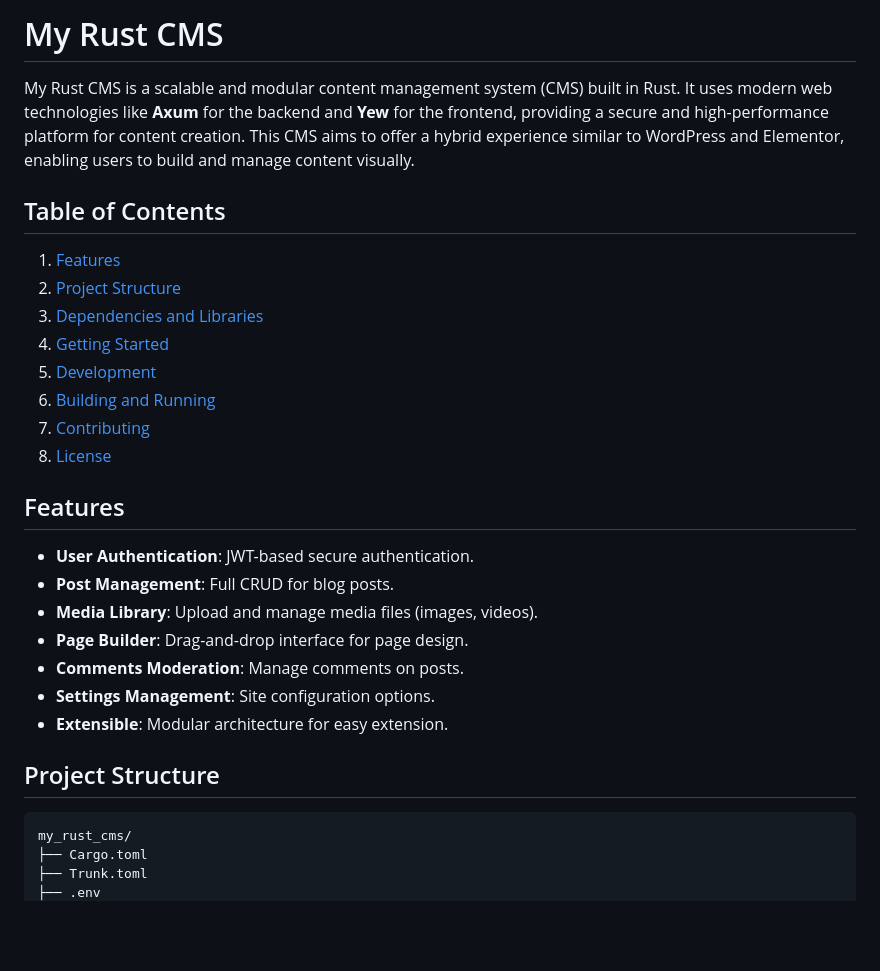
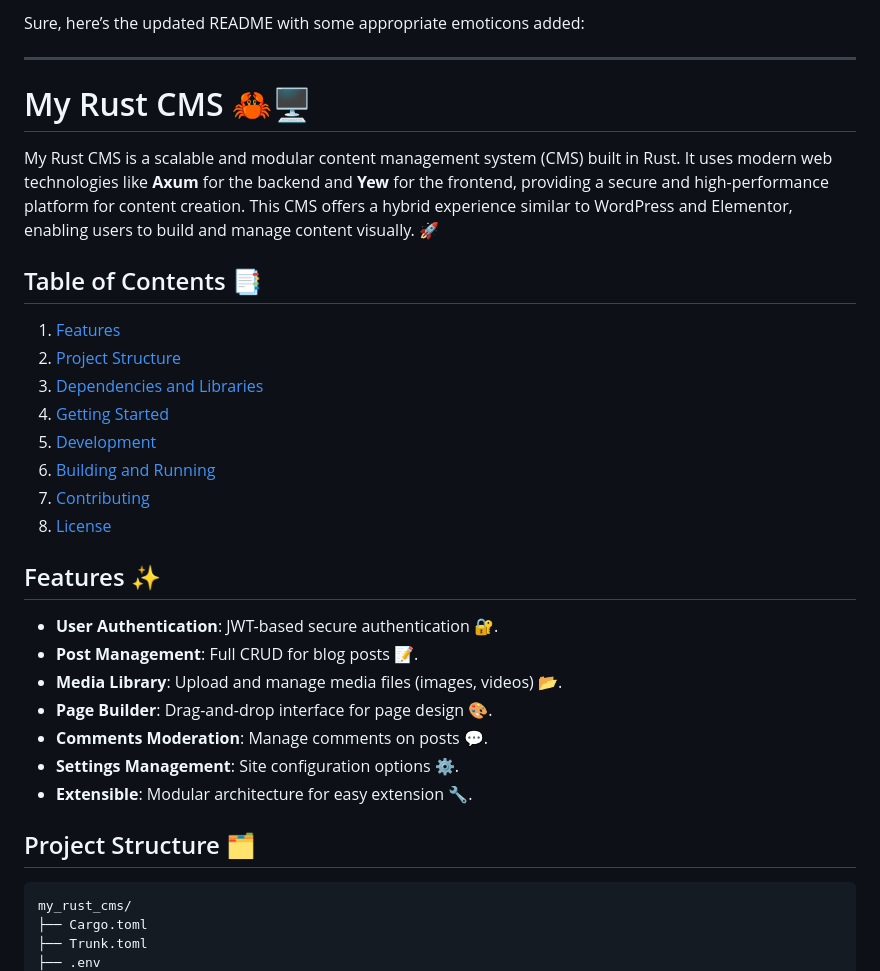
Before and after one commit to space-bacon/my_rust_cms, a Markdown page: README.md, the part around the change printed below. Drawn GitHub-style; blank space fills up the shorter version.

````diff
--- a/README.md
+++ b/README.md
@@ -1,9 +1,13 @@
 
-# My Rust CMS
+Sure, here’s the updated README with some appropriate emoticons added:
 
-My Rust CMS is a scalable and modular content management system (CMS) built in Rust. It uses modern web technologies like **Axum** for the backend and **Yew** for the frontend, providing a secure and high-performance platform for content creation. This CMS aims to offer a hybrid experience similar to WordPress and Elementor, enabling users to build and manage content visually.
+---
 
-## Table of Contents
+# My Rust CMS 🦀🖥️
+
+My Rust CMS is a scalable and modular content management system (CMS) built in Rust. It uses modern web technologies like **Axum** for the backend and **Yew** for the frontend, providing a secure and high-performance platform for content creation. This CMS offers a hybrid experience similar to WordPress and Elementor, enabling users to build and manage content visually. 🚀
+
+## Table of Contents 📑
 
 1. [Features](#features)
 2. [Project Structure](#project-structure)
@@ -14,17 +18,17 @@ My Rust CMS is a scalable and modular content management system (CMS) built in R
 7. [Contributing](#contributing)
 8. [License](#license)
 
-## Features
+## Features ✨
 
-- **User Authentication**: JWT-based secure authentication.
-- **Post Management**: Full CRUD for blog posts.
-- **Media Library**: Upload and manage media files (images, videos).
-- **Page Builder**: Drag-and-drop interface for page design.
-- **Comments Moderation**: Manage comments on posts.
-- **Settings Management**: Site configuration options.
-- **Extensible**: Modular architecture for easy extension.
+- **User Authentication**: JWT-based secure authentication 🔐.
+- **Post Management**: Full CRUD for blog posts 📝.
+- **Media Library**: Upload and manage media files (images, videos) 📂.
+- **Page Builder**: Drag-and-drop interface for page design 🎨.
+- **Comments Moderation**: Manage comments on posts 💬.
+- **Settings Management**: Site configuration options ⚙️.
+- **Extensible**: Modular architecture for easy extension 🔧.
 
-## Project Structure
+## Project Structure 🗂️
 
 ```plaintext
 my_rust_cms/
````
Also changed, not shown: other parts of README.md (+20 -20 lines).
